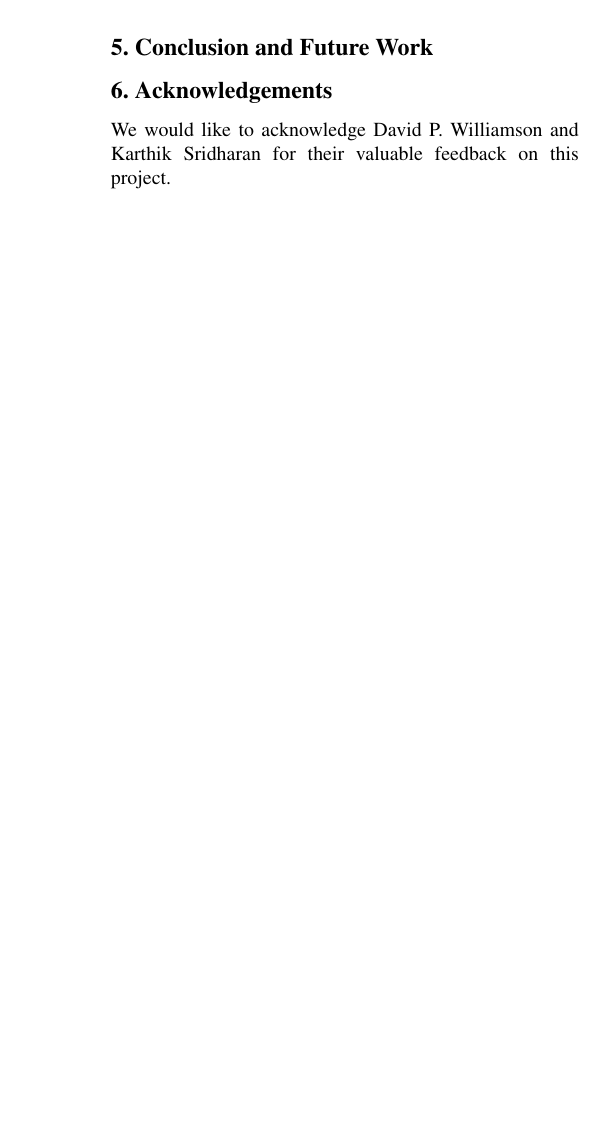
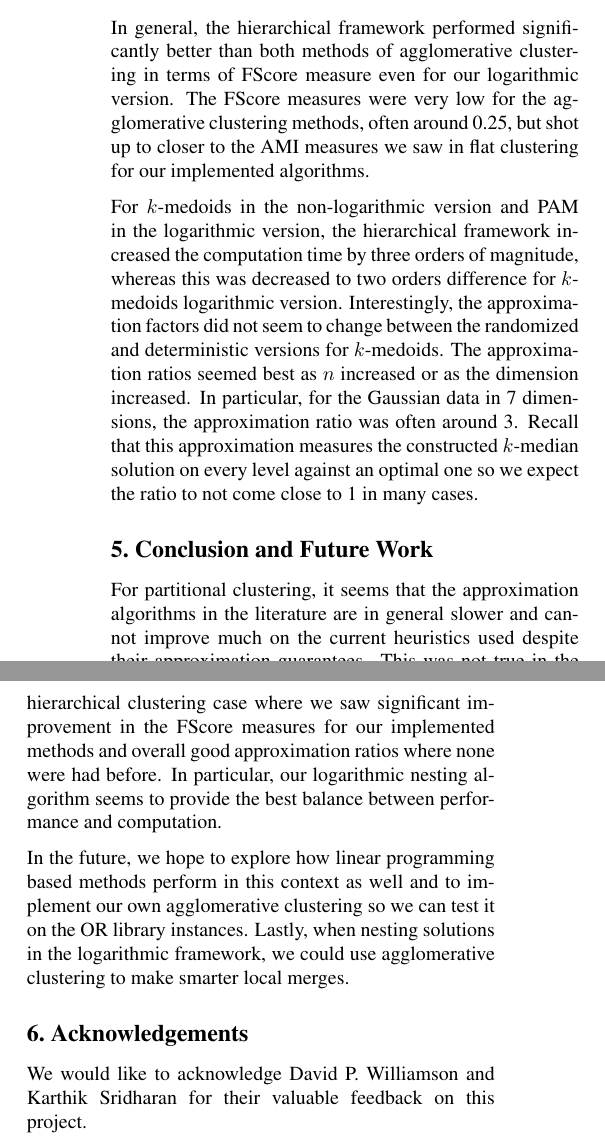
Before and after one commit to CS6780/approx-clustering, a LaTeX document (tex/project.tex): part of one column of page 7 of 8 before the commit and two parts of the columns of page 7 of 8 after it, the two joined at a grey line, cut at the place of the change, the shorter picture padded with empty space. Compiled offline with pdfLaTeX.

Commit message:
Hier Result Analysis

```diff
--- a/tex/project.tex
+++ b/tex/project.tex
@@ -287,7 +287,15 @@ We also tested a more computationally friendly heuristic of the hierarchical fra
 
 For each data set and each clustering method, we report the approximation ratio, computation time, and FScore measure.  FScore is a measure that looks at the clusters represented on each level and how they represent the true clustering in terms of precision and recall. See \cite{Larsen} for more information.
 
+In general, the hierarchical framework performed significantly better than both methods of agglomerative clustering in terms of FScore measure even for our logarithmic version. The FScore measures were very low for the agglomerative clustering methods, often around 0.25, but shot up to closer to the AMI measures we saw in flat clustering for our implemented algorithms.
+
+For $k$-medoids in the non-logarithmic version and PAM in the logarithmic version, the hierarchical framework increased the computation time by three orders of magnitude, whereas this was decreased to two orders difference for $k$-medoids logarithmic version. Interestingly, the approximation factors did not seem to change between the randomized and deterministic versions for $k$-medoids. The approximation ratios seemed best as $n$ increased or as the dimension increased. In particular, for the Gaussian data in 7 dimensions, the approximation ratio was often around 3. Recall that this approximation measures the constructed $k$-median solution on every level against an optimal one so we expect the ratio to not come close to 1 in many cases.
+
+
 \section{Conclusion and Future Work}
+For partitional clustering, it seems that the approximation algorithms in the literature are in general slower and cannot improve much on the current heuristics used despite their approximation guarantees. This was not true in the hierarchical clustering case where we saw significant improvement in the FScore measures for our implemented methods and overall good approximation ratios where none were had before. In particular, our logarithmic nesting algorithm seems to provide the best balance between performance and computation.
+
+In the future, we hope to explore how linear programming based methods perform in this context as well and to implement our own agglomerative clustering so we can test it on the OR library instances. Lastly, when nesting solutions in the logarithmic framework, we could use agglomerative clustering to make smarter local merges.
 
 \section{Acknowledgements}
 We would like to acknowledge David P. Williamson and Karthik Sridharan for their valuable feedback on this project.
```
